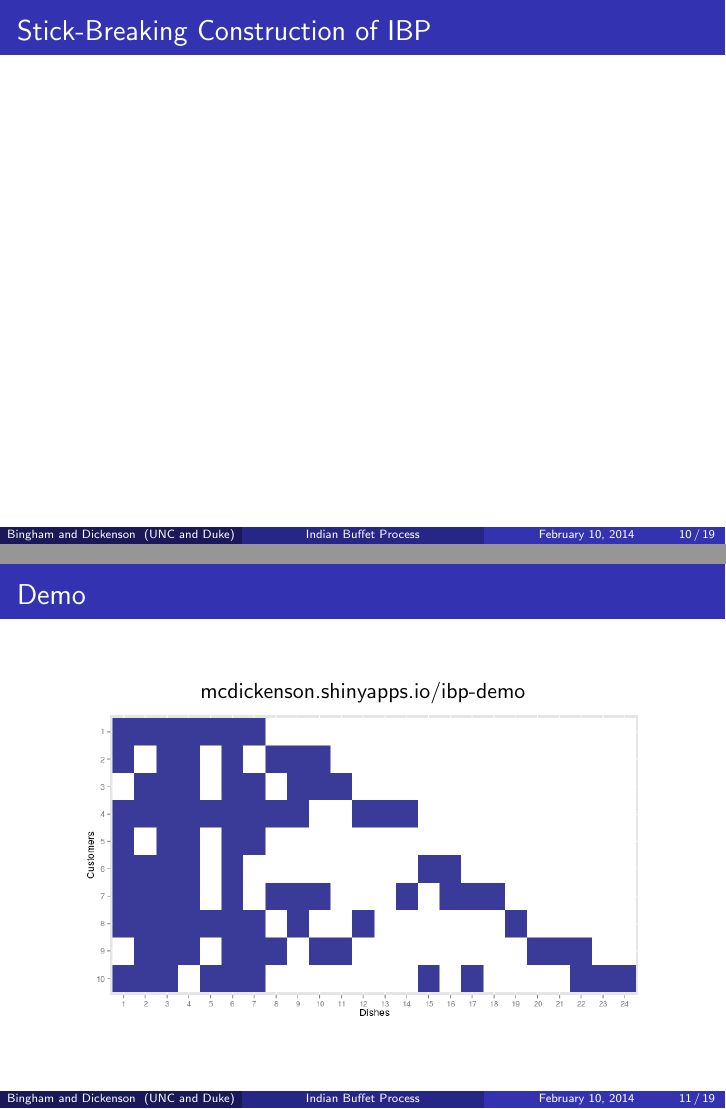
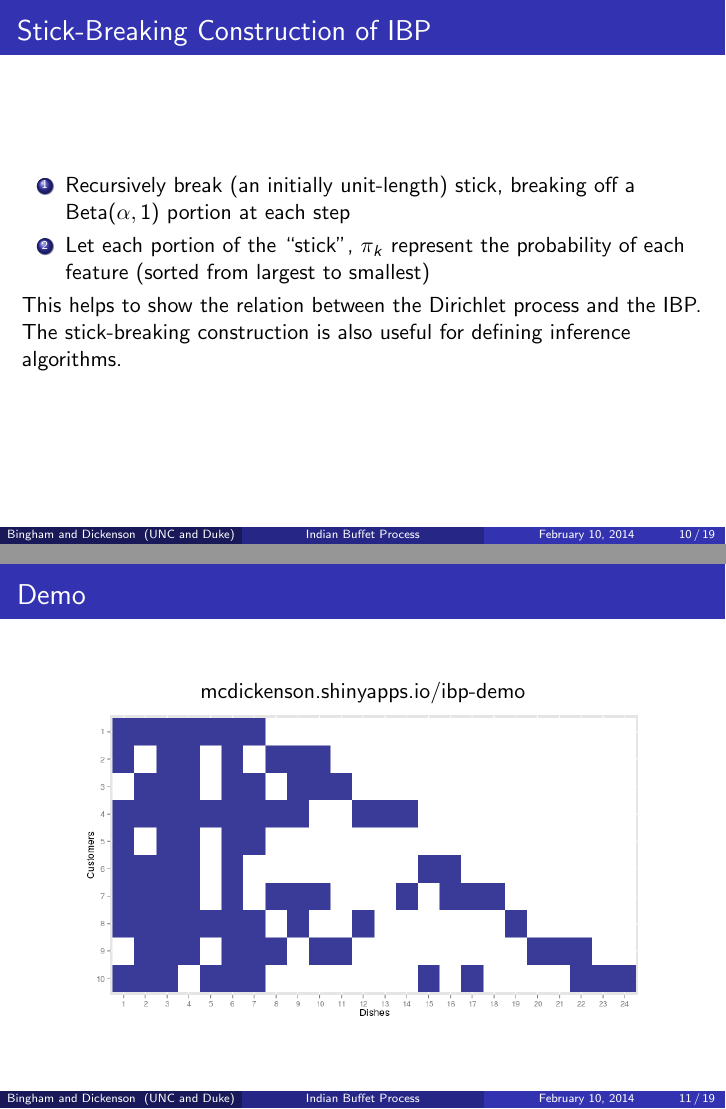
Before and after one commit to mcdickenson/ibp-presentation, LaTeX slides (ibp-slides.tex): pages 10 and 11 of 19, joined at a grey line. Compiled offline with pdfLaTeX.

Commit message:
add slide on stick-breaking construction

```diff
--- a/ibp-slides.tex
+++ b/ibp-slides.tex
@@ -151,6 +151,13 @@ Limitation: each object (customer) can only belong to one class (table).
 \begin{frame}
 \frametitle{Stick-Breaking Construction of IBP}
 
+\begin{enumerate}
+\item Recursively break (an initially unit-length) stick, breaking off a $\text{Beta}(\alpha, 1)$ portion at each step
+\item Let each portion of the ``stick'', $\pi_k$ represent the probability of each feature (sorted from largest to smallest)
+\end{enumerate}
+
+This helps to show the relation between the Dirichlet process and the IBP. The stick-breaking construction is also useful for defining inference algorithms.
+
 \end{frame}
 %%%%%%%%%%%%%%%%%%%%%%%%%%%%%%%%%%%%%%%%%
 \begin{frame}
```
Also changed, not shown: ibp-slides.pdf.
